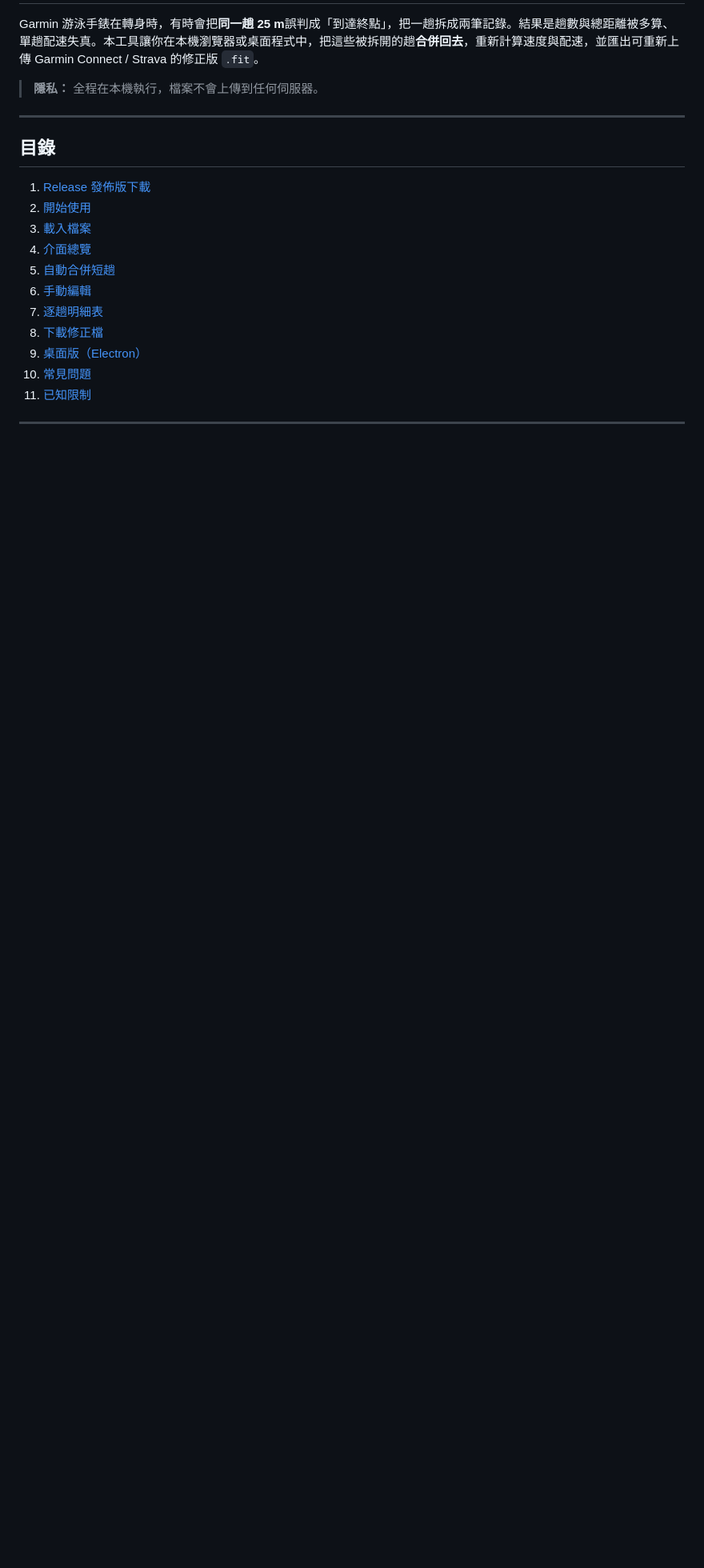
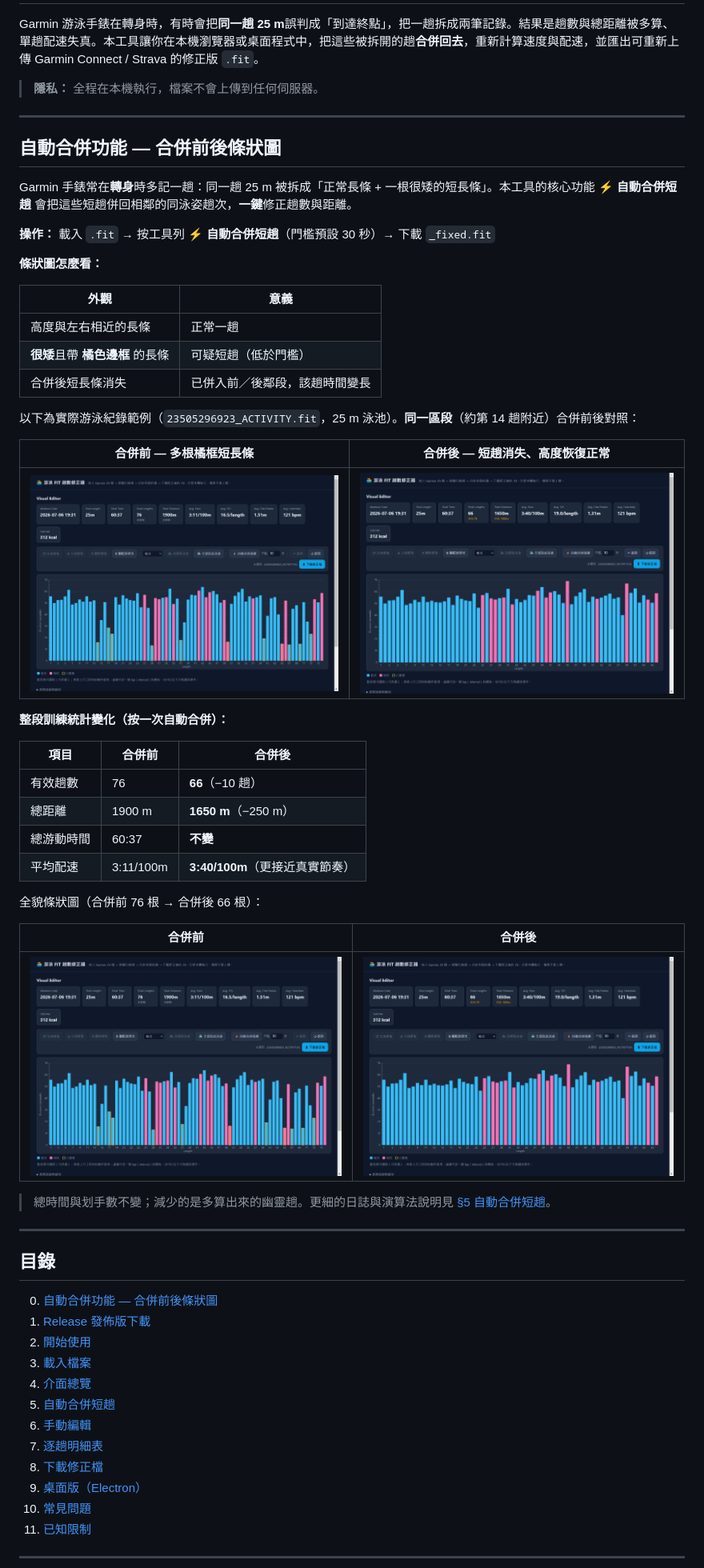
Before and after one commit to b95901149/swimFitEditor, a Markdown page: docs/USAGE.md, the part around one of its changes. Shown at 80% size. GitHub-like rendering; blank space fills up the shorter version.

Commit message:
Put auto-merge before/after bar chart guide at top of USAGE.md.
Co-authored-by: Cursor <cursoragent@cursor.com>

```diff
--- a/docs/USAGE.md
+++ b/docs/USAGE.md
@@ -6,8 +6,48 @@ Garmin 游泳手錶在轉身時，有時會把**同一趟 25 m**誤判成「到
 
 ---
 
+## 自動合併功能 — 合併前後條狀圖
+
+Garmin 手錶常在**轉身**時多記一趟：同一趟 25 m 被拆成「正常長條 + 一根很矮的短長條」。本工具的核心功能 **⚡ 自動合併短趟** 會把這些短趟併回相鄰的同泳姿趟次，**一鍵**修正趟數與距離。
+
+**操作：** 載入 `.fit` → 按工具列 **⚡ 自動合併短趟**（門檻預設 30 秒）→ 下載 `_fixed.fit`
+
+**條狀圖怎麼看：**
+
+| 外觀 | 意義 |
+|------|------|
+| 高度與左右相近的長條 | 正常一趟 |
+| **很矮**且帶 **橘色邊框** 的長條 | 可疑短趟（低於門檻） |
+| 合併後短長條消失 | 已併入前／後鄰段，該趟時間變長 |
+
+以下為實際游泳紀錄範例（`23505296923_ACTIVITY.fit`，25 m 泳池）。**同一區段**（約第 14 趟附近）合併前後對照：
+
+| 合併前 — 多根橘框短長條 | 合併後 — 短趟消失、高度恢復正常 |
+|:---:|:---:|
+| ![合併前條狀圖](images/08-example-short-bars-before.png) | ![合併後條狀圖](images/11-example-short-bars-after.png) |
+
+**整段訓練統計變化（按一次自動合併）：**
+
+| 項目 | 合併前 | 合併後 |
+|------|--------|--------|
+| 有效趟數 | 76 | **66**（−10 趟） |
+| 總距離 | 1900 m | **1650 m**（−250 m） |
+| 總游動時間 | 60:37 | **不變** |
+| 平均配速 | 3:11/100m | **3:40/100m**（更接近真實節奏） |
+
+全貌條狀圖（合併前 76 根 → 合併後 66 根）：
+
+| 合併前 | 合併後 |
+|:---:|:---:|
+| ![合併前全貌](images/07-example-before-merge.png) | ![合併後全貌](images/10-example-after-merge.png) |
+
+> 總時間與划手數不變；減少的是多算出來的幽靈趟。更細的日誌與演算法說明見 [§5 自動合併短趟](#5-自動合併短趟)。
+
+---
+
 ## 目錄
 
+0. [自動合併功能 — 合併前後條狀圖](#自動合併功能--合併前後條狀圖)
 1. [Release 發佈版下載](#1-release-發佈版下載)
 2. [開始使用](#2-開始使用)
 3. [載入檔案](#3-載入檔案)
```
Also changed, not shown: other parts of docs/USAGE.md (+7 -34 lines).
